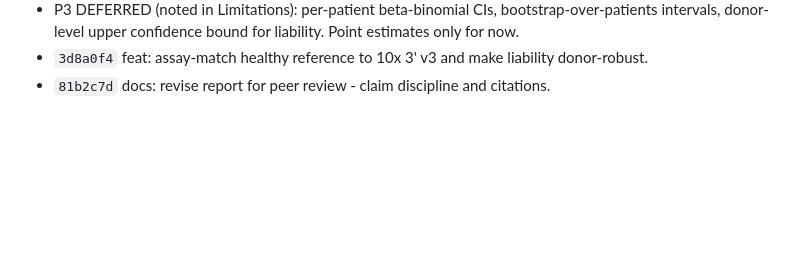
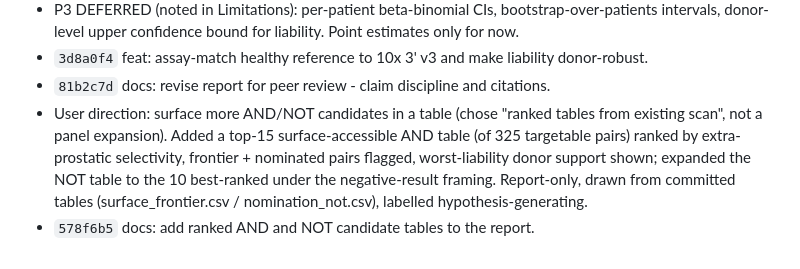
Before and after one commit to wguesdon/dual-marker-discovery, a Markdown page: SESSION_SUMMARY.md, the part around the change. Rendered like a GitHub page; blank space fills up the shorter version.

Commit message:
docs: log candidate-table addition

```diff
--- a/SESSION_SUMMARY.md
+++ b/SESSION_SUMMARY.md
@@ -218,3 +218,9 @@ earned; a plain fact about the project belongs in `docs/prd.md`, not here.
   donor-level upper confidence bound for liability. Point estimates only for now.
 - `3d8a0f4` feat: assay-match healthy reference to 10x 3' v3 and make liability donor-robust.
 - `81b2c7d` docs: revise report for peer review - claim discipline and citations.
+- User direction: surface more AND/NOT candidates in a table (chose "ranked tables from existing scan",
+  not a panel expansion). Added a top-15 surface-accessible AND table (of 325 targetable pairs) ranked by
+  extra-prostatic selectivity, frontier + nominated pairs flagged, worst-liability donor support shown;
+  expanded the NOT table to the 10 best-ranked under the negative-result framing. Report-only, drawn from
+  committed tables (surface_frontier.csv / nomination_not.csv), labelled hypothesis-generating.
+- `578f6b5` docs: add ranked AND and NOT candidate tables to the report.
```
